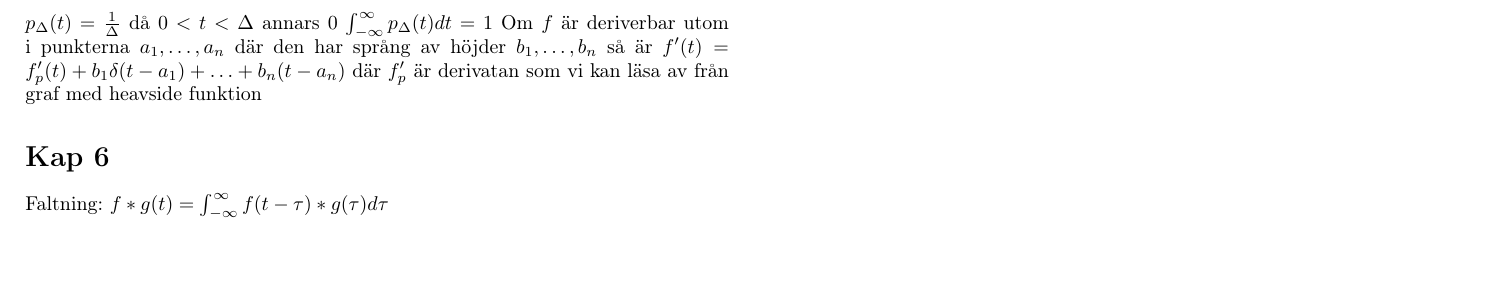
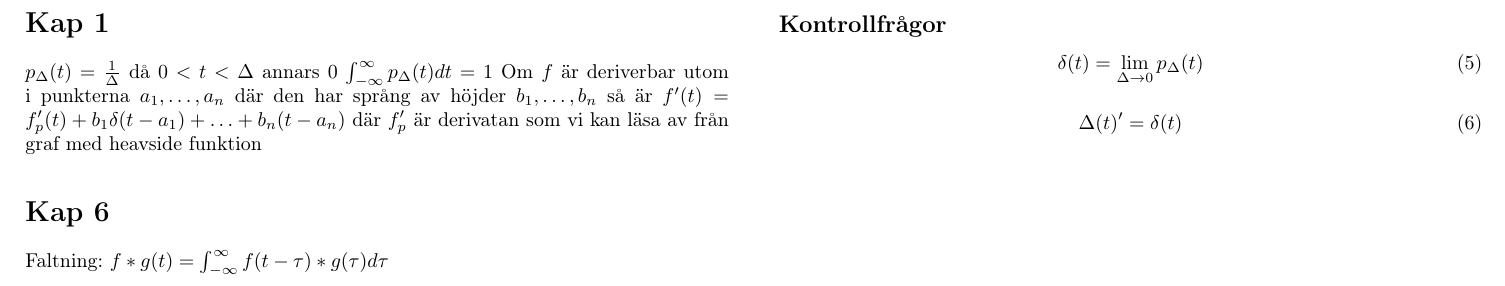
Before and after one commit to LTH-Co-op/linsys-FMAF10, a LaTeX document (main.tex): part of the page, cut at the place of the change, the shorter picture padded with empty space. Compiled offline with pdfLaTeX.

Commit message:
Started adding kontrollfrågor

```diff
--- a/main.tex
+++ b/main.tex
@@ -70,4 +70,17 @@ där $\lambda$ är egenvärden till $A$, $s$ är motsvarande egenvektorer och $C
 \end{equation}
 
 det homogena systemet $\frac{du}{dt}=Au$ har lösningen $u(t)=e^{tA}u(0)$
+
+
+\subsection*{Kontrollfrågor}
+\begin{equation}
+    \delta(t) = \lim_{\Delta \to 0} p_{\Delta}(t)
+\end{equation}
+
+\begin{equation}
+    \Delta(t)' = \delta(t)
+\end{equation}
+
+
+
 \end{document}
```
